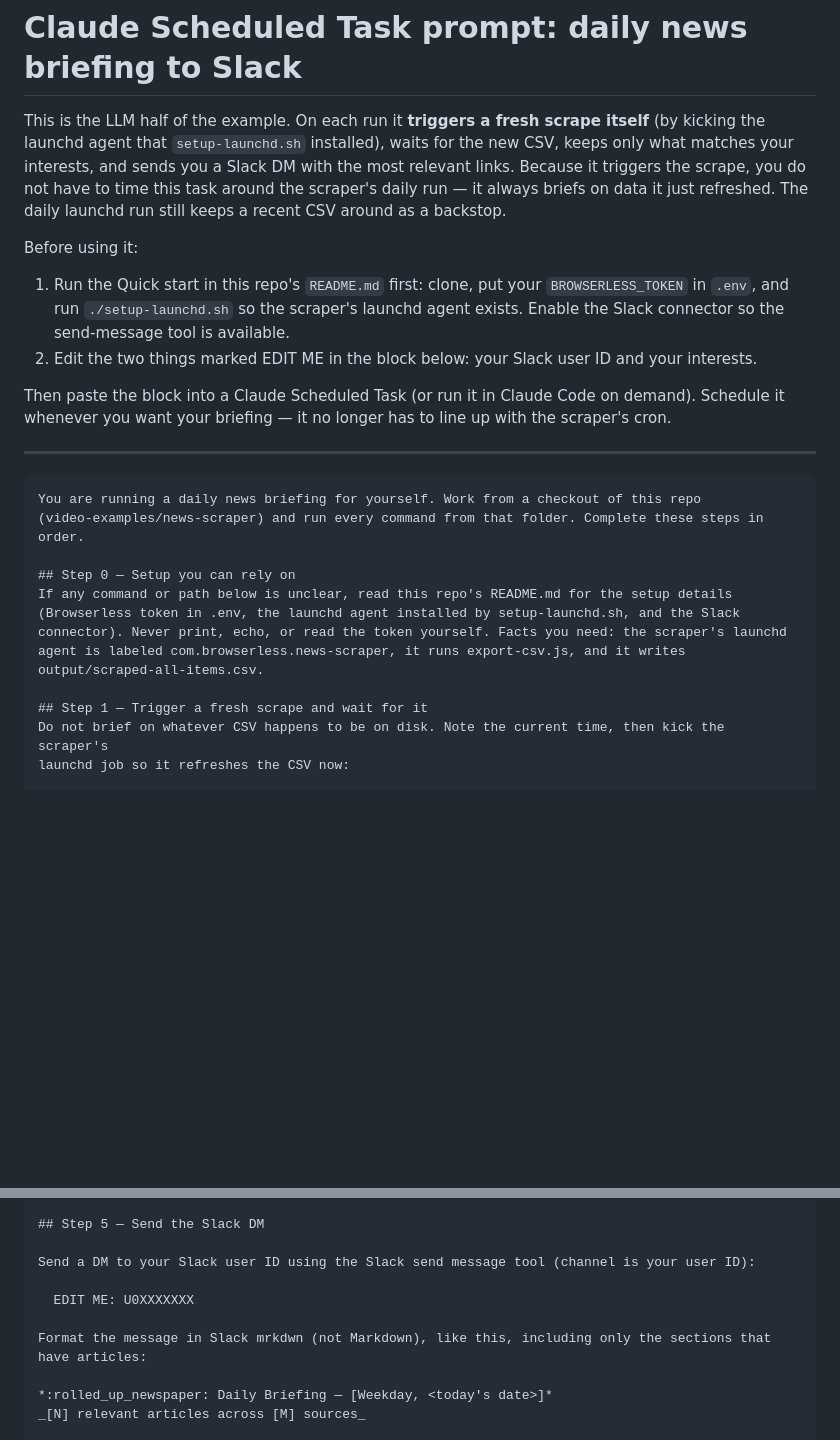
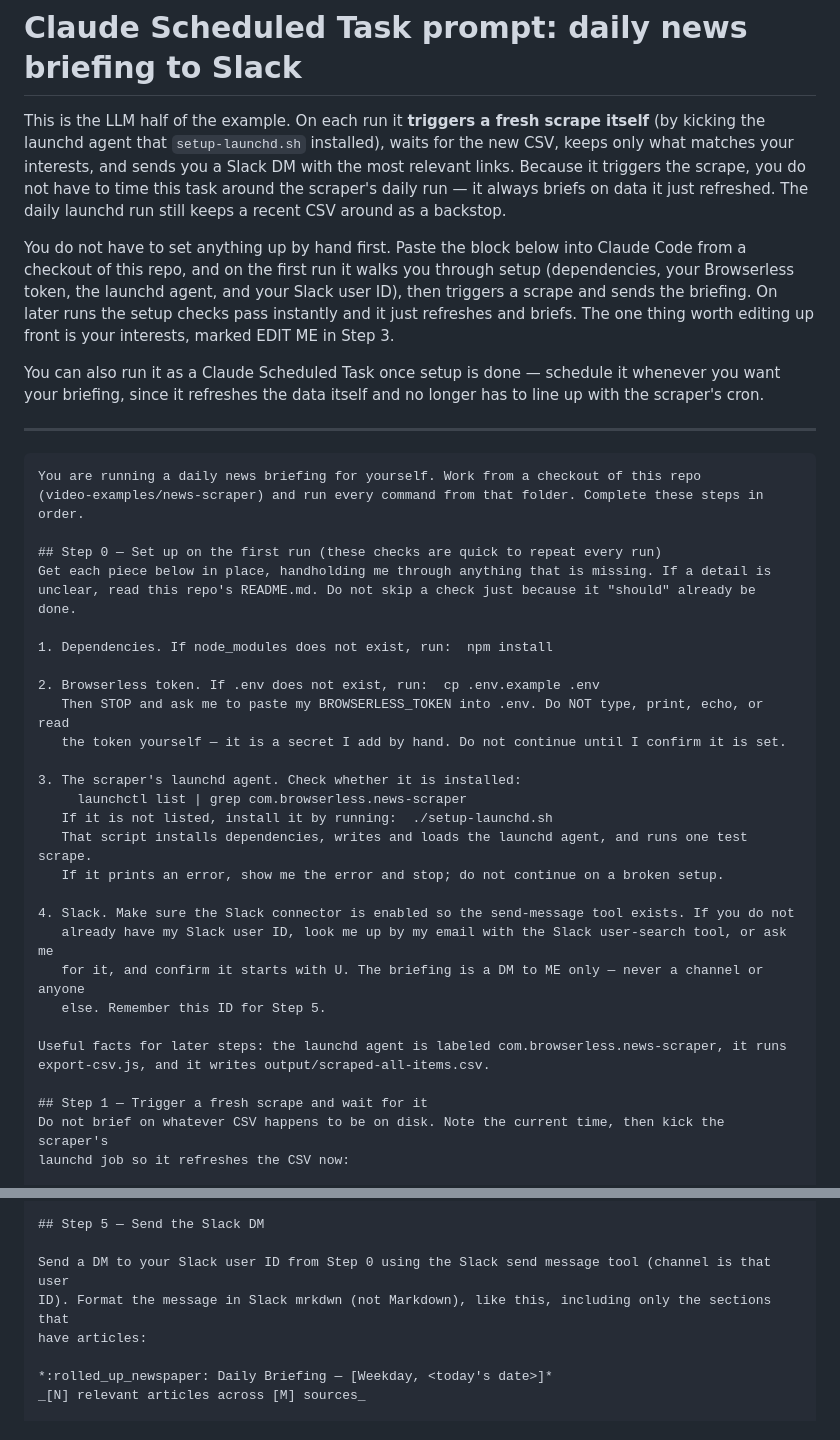
Before and after one commit to browserless/video-examples, a Markdown page: news-scraper/CLAUDE_SCHEDULED_TASK_PROMPT.md, 2 parts joined by grey strips. Rendered like a GitHub page; blank space fills up the shorter version.

Commit message:
news-scraper: make the briefing prompt handhold first-run setup
Step 0 now walks the user through setup on first run — install deps, create
.env and stop for the user to paste their own BROWSERLESS_TOKEN (Claude never
touches the secret), install the launchd agent via setup-launchd.sh if missing,
and resolve the Slack user ID by email lookup or by asking. Later runs pass the
same checks instantly. Step 5 uses the ID resolved in Step 0, so the only thing
worth pre-editing is the interests list. README points to pasting the prompt
into Claude Code as a no-hands-on-terminal setup path.

Co-Authored-By: Claude Opus 4.8 <noreply@anthropic.com>

```diff
--- a/news-scraper/CLAUDE_SCHEDULED_TASK_PROMPT.md
+++ b/news-scraper/CLAUDE_SCHEDULED_TASK_PROMPT.md
@@ -6,14 +6,15 @@ matches your interests, and sends you a Slack DM with the most relevant links. B
 the scrape, you do not have to time this task around the scraper's daily run — it always briefs on
 data it just refreshed. The daily launchd run still keeps a recent CSV around as a backstop.
 
-Before using it:
-1. Run the Quick start in this repo's `README.md` first: clone, put your `BROWSERLESS_TOKEN` in
-   `.env`, and run `./setup-launchd.sh` so the scraper's launchd agent exists. Enable the Slack
-   connector so the send-message tool is available.
-2. Edit the two things marked EDIT ME in the block below: your Slack user ID and your interests.
+You do not have to set anything up by hand first. Paste the block below into Claude Code from a
+checkout of this repo, and on the first run it walks you through setup (dependencies, your
+Browserless token, the launchd agent, and your Slack user ID), then triggers a scrape and sends
+the briefing. On later runs the setup checks pass instantly and it just refreshes and briefs. The
+one thing worth editing up front is your interests, marked EDIT ME in Step 3.
 
-Then paste the block into a Claude Scheduled Task (or run it in Claude Code on demand). Schedule it
-whenever you want your briefing — it no longer has to line up with the scraper's cron.
+You can also run it as a Claude Scheduled Task once setup is done — schedule it whenever you want
+your briefing, since it refreshes the data itself and no longer has to line up with the scraper's
+cron.
 
 ---
 
@@ -21,12 +22,29 @@ whenever you want your briefing — it no longer has to line up with the scraper
 You are running a daily news briefing for yourself. Work from a checkout of this repo
 (video-examples/news-scraper) and run every command from that folder. Complete these steps in order.
 
-## Step 0 — Setup you can rely on
-If any command or path below is unclear, read this repo's README.md for the setup details
-(Browserless token in .env, the launchd agent installed by setup-launchd.sh, and the Slack
-connector). Never print, echo, or read the token yourself. Facts you need: the scraper's launchd
-agent is labeled com.browserless.news-scraper, it runs export-csv.js, and it writes
-output/scraped-all-items.csv.
+## Step 0 — Set up on the first run (these checks are quick to repeat every run)
+Get each piece below in place, handholding me through anything that is missing. If a detail is
+unclear, read this repo's README.md. Do not skip a check just because it "should" already be done.
+
+1. Dependencies. If node_modules does not exist, run:  npm install
+
+2. Browserless token. If .env does not exist, run:  cp .env.example .env
+   Then STOP and ask me to paste my BROWSERLESS_TOKEN into .env. Do NOT type, print, echo, or read
+   the token yourself — it is a secret I add by hand. Do not continue until I confirm it is set.
+
+3. The scraper's launchd agent. Check whether it is installed:
+     launchctl list | grep com.browserless.news-scraper
+   If it is not listed, install it by running:  ./setup-launchd.sh
+   That script installs dependencies, writes and loads the launchd agent, and runs one test scrape.
+   If it prints an error, show me the error and stop; do not continue on a broken setup.
+
+4. Slack. Make sure the Slack connector is enabled so the send-message tool exists. If you do not
+   already have my Slack user ID, look me up by my email with the Slack user-search tool, or ask me
+   for it, and confirm it starts with U. The briefing is a DM to ME only — never a channel or anyone
+   else. Remember this ID for Step 5.
+
+Useful facts for later steps: the launchd agent is labeled com.browserless.news-scraper, it runs
+export-csv.js, and it writes output/scraped-all-items.csv.
 
 ## Step 1 — Trigger a fresh scrape and wait for it
 Do not brief on whatever CSV happens to be on disk. Note the current time, then kick the scraper's
@@ -81,11 +99,8 @@ the last 48 hours. If more than 10 remain, keep the 10 most recent. Group them b
 
 ## Step 5 — Send the Slack DM
 
-Send a DM to your Slack user ID using the Slack send message tool (channel is your user ID):
-
-  EDIT ME: U0XXXXXXX
-
-Format the message in Slack mrkdwn (not Markdown), like this, including only the sections that
+Send a DM to your Slack user ID from Step 0 using the Slack send message tool (channel is that user
+ID). Format the message in Slack mrkdwn (not Markdown), like this, including only the sections that
 have articles:
 
 *:rolled_up_newspaper: Daily Briefing — [Weekday, <today's date>]*
```
Also changed, not shown: news-scraper/README.md (+16 -7 lines).
